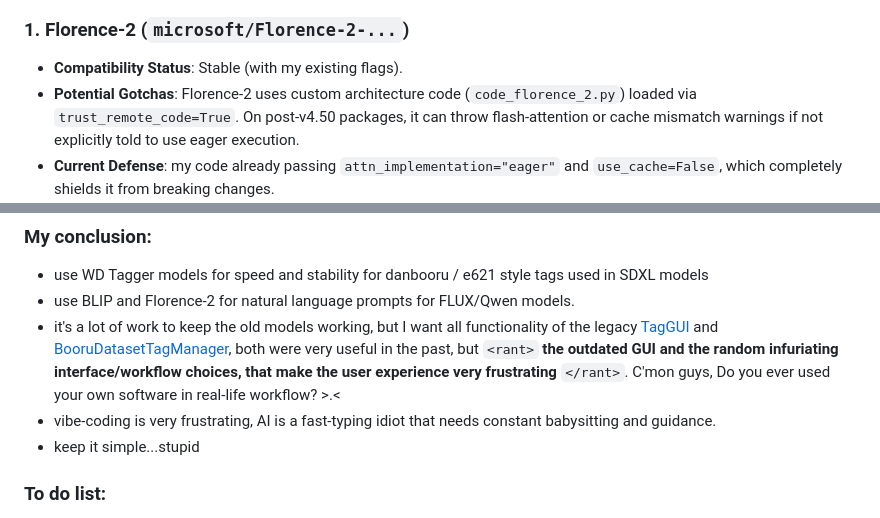
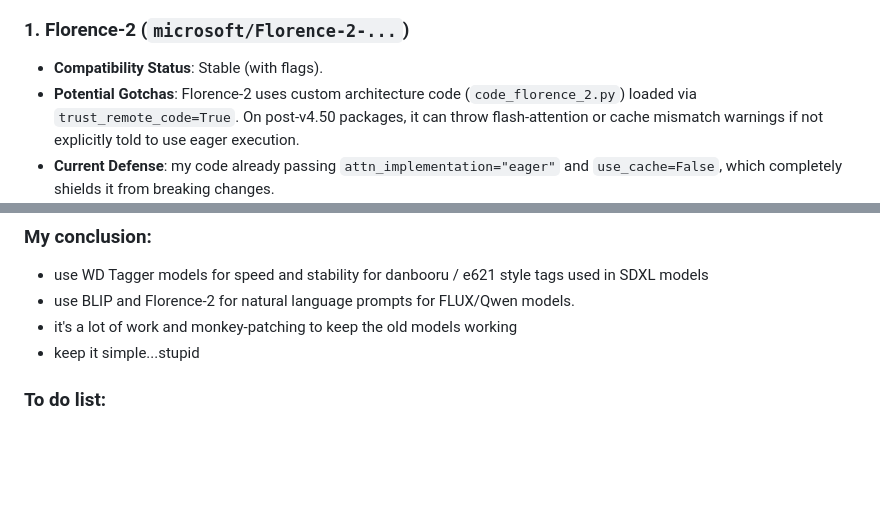
Before and after one commit to ViTa-Plane/taggui-next, a Markdown page: README.md, 2 parts joined by grey strips. Drawn GitHub-style; blank space fills up the shorter version.

```diff
--- a/README.md
+++ b/README.md
@@ -113,7 +113,7 @@ If your GPU has limited VRAM (e.g., 8GB or 12GB), running massive 7B-parameter c
 
 ### 1. Florence-2 (`microsoft/Florence-2-...`)
 
-* **Compatibility Status**: Stable (with my existing flags).
+* **Compatibility Status**: Stable (with flags).
 * **Potential Gotchas**: Florence-2 uses custom architecture code (`code_florence_2.py`) loaded via `trust_remote_code=True`. On post-v4.50 packages, it can throw flash-attention or cache mismatch warnings if not explicitly told to use eager execution.
 * **Current Defense**: my code already passing `attn_implementation="eager"` and `use_cache=False`, which completely shields it from breaking changes.
 
@@ -141,8 +141,7 @@ Since we are locked to `transformers v4.57.6`, any *new* vision-language or caus
 ### My conclusion:
 - use  WD Tagger models for speed and stability for danbooru / e621 style tags used in SDXL models
 - use BLIP and Florence-2 for natural language prompts for FLUX/Qwen models.
-- it's a lot of work to keep the old models working, but I want all functionality of the legacy [TagGUI](https://github.com/jhc13/taggui)  and [BooruDatasetTagManager](https://github.com/starik222/BooruDatasetTagManager), both were very useful in the past, but `<rant>` **the outdated GUI and the random infuriating interface/workflow choices, that make the user experience very frustrating** `</rant>`. C'mon guys, Do you ever used your own software in real-life workflow? >.<
-- vibe-coding is very frustrating, AI is a fast-typing idiot that needs constant babysitting and guidance.
+- it's a lot of work and monkey-patching to keep the old models working
 - keep it simple...stupid
 
 ### To do list:
```
